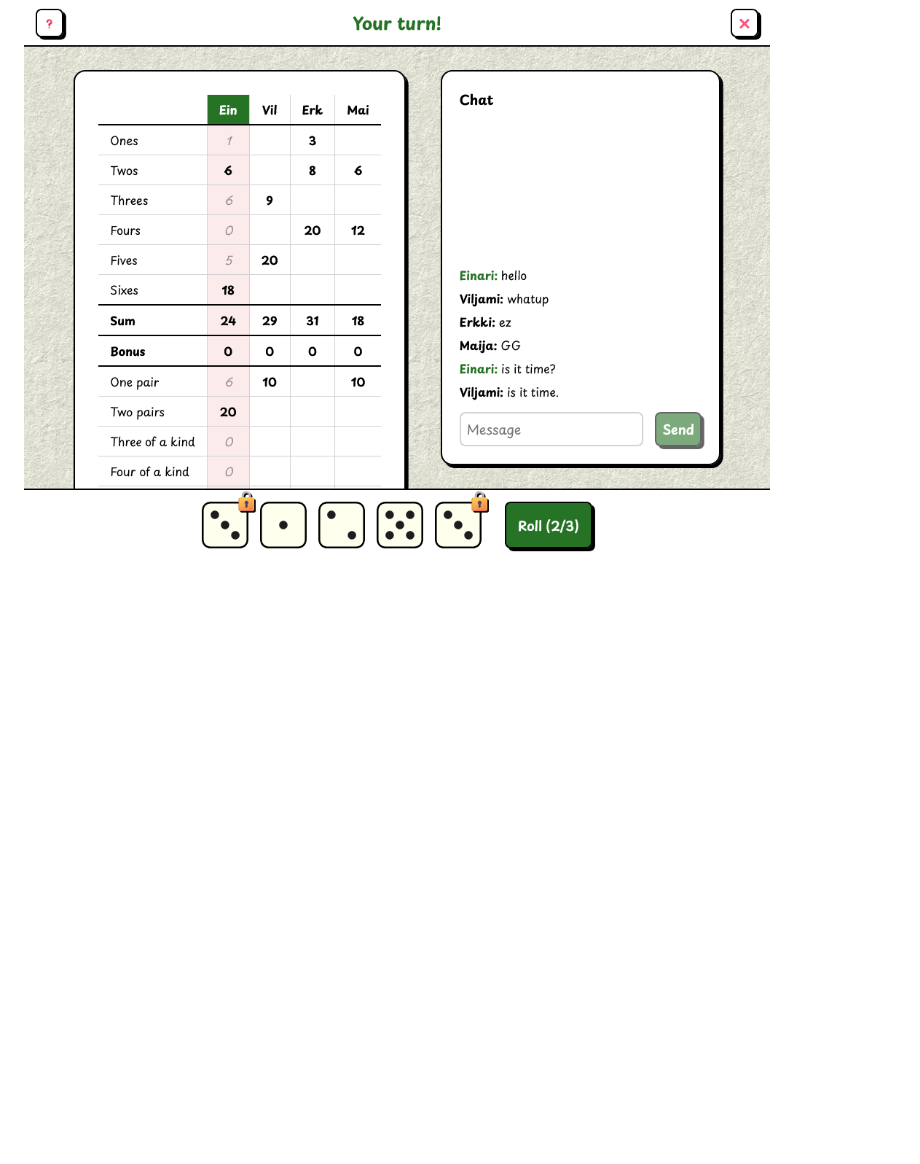
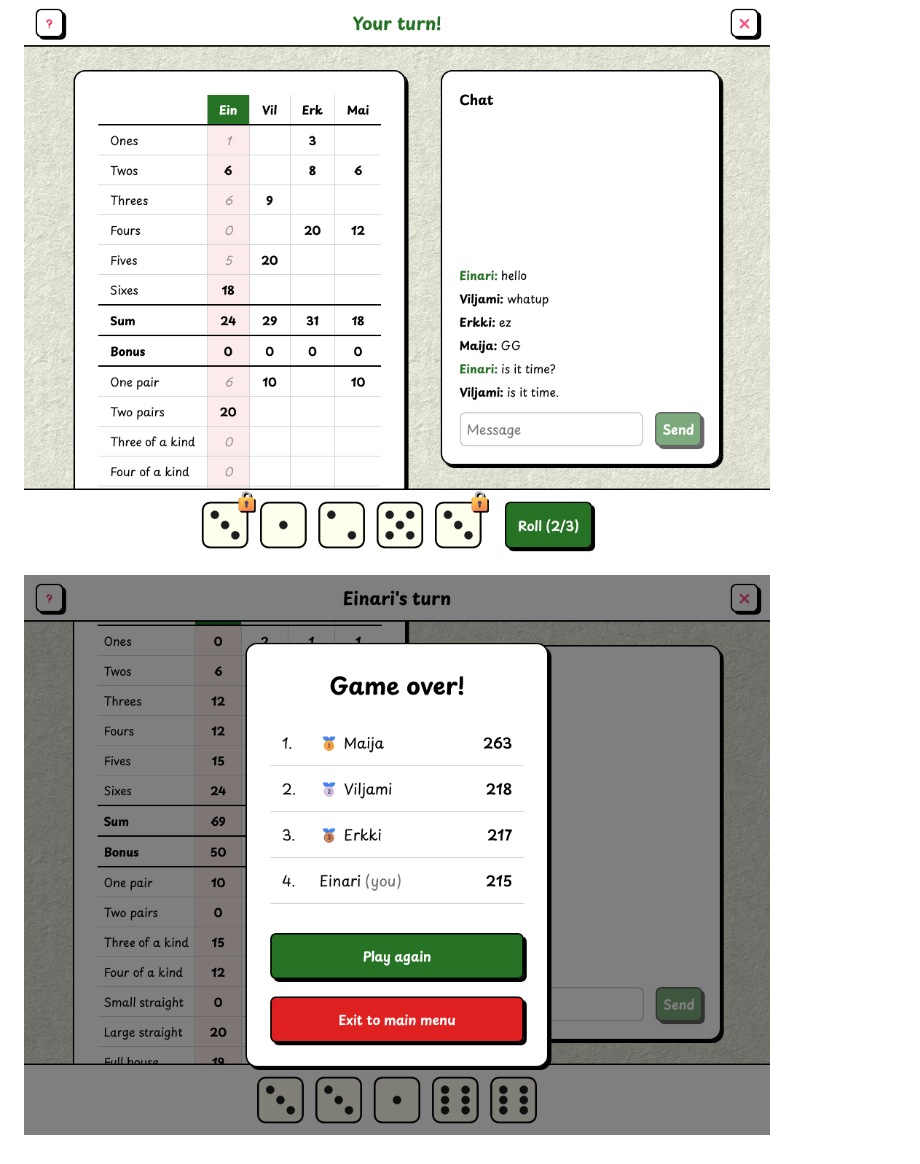
Before and after one commit to zakke-username/yatzy, a Markdown page: README.md, the part around the change. Rendered like a GitHub page; pictures changed too: screenshots/results.png (added); blank space fills up the shorter version.

Commit message:
add screenshot

```diff
--- a/README.md
+++ b/README.md
@@ -70,3 +70,5 @@ Everything else uses WebSockets.
 ![Lobby](./screenshots/lobby.png "Lobby")
 
 ![Gameplay](./screenshots/game.png "Gameplay")
+
+![Results](./screenshots/results.png "Game over, results")
```
